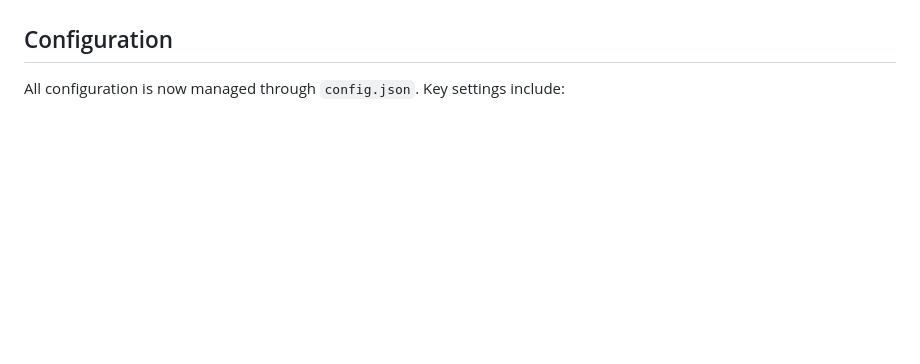
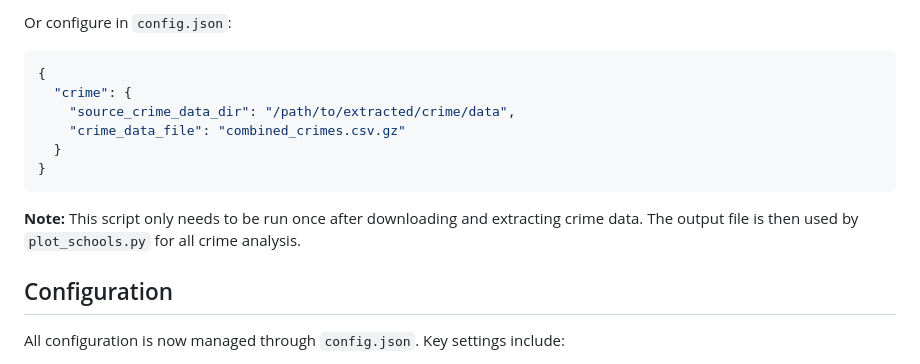
Before and after one commit to orlyandico/map_uk_schools, a Markdown page: README.md, the part around the change printed below. Rendered like a GitHub page; blank space fills up the shorter version.

````diff
--- a/README.md
+++ b/README.md
@@ -81,3 +126,14 @@ Utility script to merge multiple crime CSV files from https://data.police.uk/dat
+Or configure in `config.json`:
+```json
+{
+  "crime": {
+    "source_crime_data_dir": "/path/to/extracted/crime/data",
+    "crime_data_file": "combined_crimes.csv.gz"
+  }
+}
+```
+
+**Note:** This script only needs to be run once after downloading and extracting crime data. The output file is then used by `plot_schools.py` for all crime analysis.
 
 ## Configuration
 
````
Also changed, not shown: other parts of README.md (+89 -35 lines).
